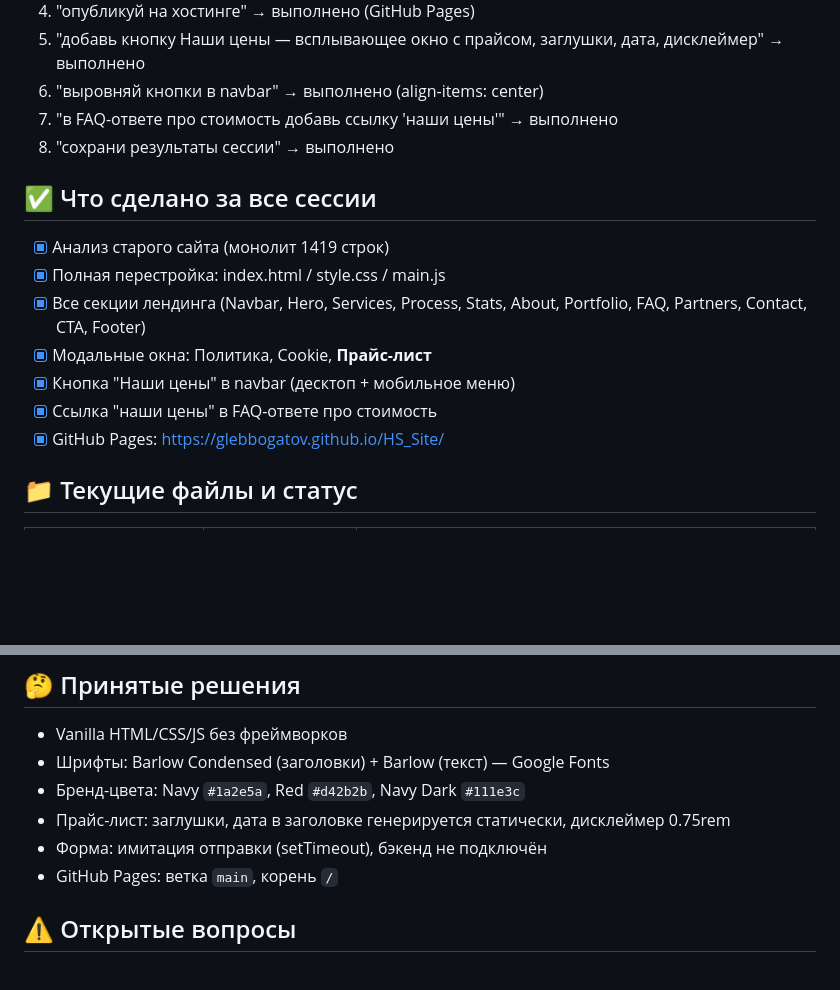
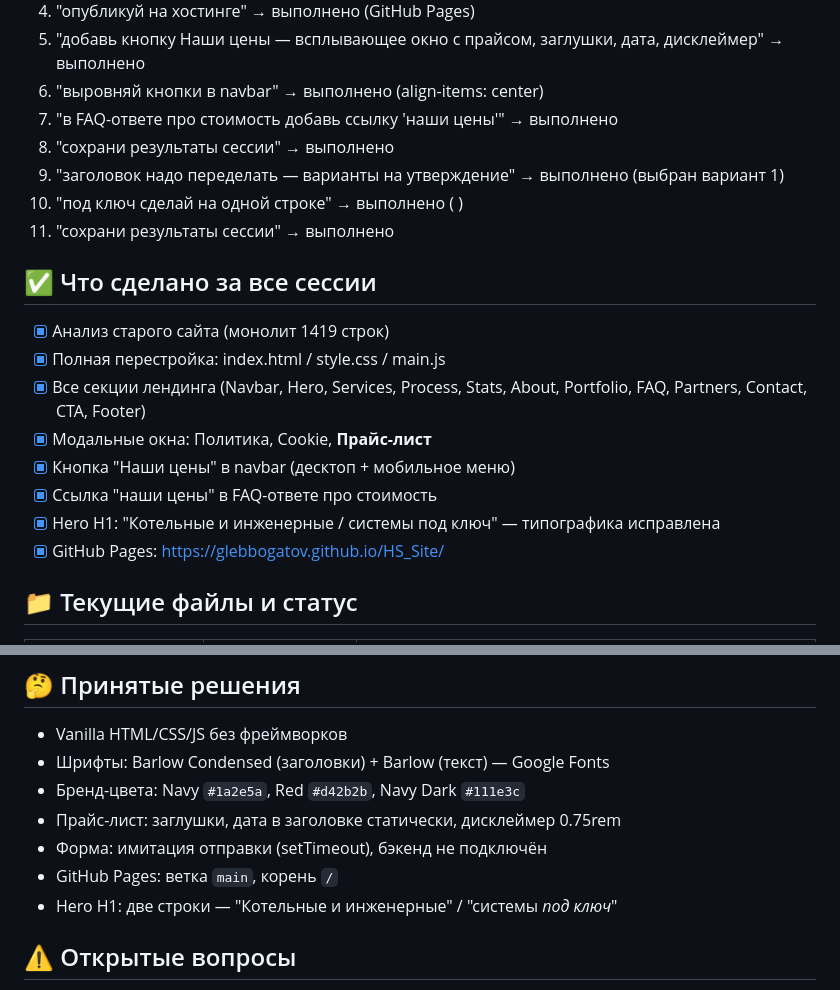
Before and after one commit to GlebBogatov/HS_Site, a Markdown page: SESSION.md, 2 parts joined by grey strips. GitHub-like rendering; blank space fills up the shorter version.

Commit message:
docs: update SESSION.md after heading fix session

```diff
--- a/SESSION.md
+++ b/SESSION.md
@@ -13,6 +13,9 @@
 6. "выровняй кнопки в navbar" → выполнено (align-items: center)
 7. "в FAQ-ответе про стоимость добавь ссылку 'наши цены'" → выполнено
 8. "сохрани результаты сессии" → выполнено
+9. "заголовок надо переделать — варианты на утверждение" → выполнено (выбран вариант 1)
+10. "под ключ сделай на одной строке" → выполнено (&nbsp;)
+11. "сохрани результаты сессии" → выполнено
 
 ## ✅ Что сделано за все сессии
 - [x] Анализ старого сайта (монолит 1419 строк)
@@ -21,6 +24,7 @@
 - [x] Модальные окна: Политика, Cookie, **Прайс-лист**
 - [x] Кнопка "Наши цены" в navbar (десктоп + мобильное меню)
 - [x] Ссылка "наши цены" в FAQ-ответе про стоимость
+- [x] Hero H1: "Котельные и инженерные / системы под ключ" — типографика исправлена
 - [x] GitHub Pages: https://glebbogatov.github.io/HS_Site/
 
 ## 📁 Текущие файлы и статус
@@ -41,9 +45,10 @@
 - Vanilla HTML/CSS/JS без фреймворков
 - Шрифты: Barlow Condensed (заголовки) + Barlow (текст) — Google Fonts
 - Бренд-цвета: Navy `#1a2e5a`, Red `#d42b2b`, Navy Dark `#111e3c`
-- Прайс-лист: заглушки, дата в заголовке генерируется статически, дисклеймер 0.75rem
+- Прайс-лист: заглушки, дата в заголовке статически, дисклеймер 0.75rem
 - Форма: имитация отправки (setTimeout), бэкенд не подключён
 - GitHub Pages: ветка `main`, корень `/`
+- Hero H1: две строки — "Котельные и инженерные" / "системы&nbsp;<em>под&nbsp;ключ</em>"
 
 ## ⚠️ Открытые вопросы
 - Гайдлайн.pdf не прочитан — возможны уточнения по цветам/типографике
```
